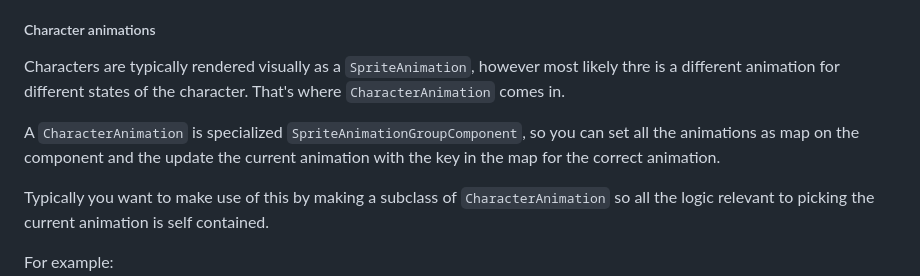
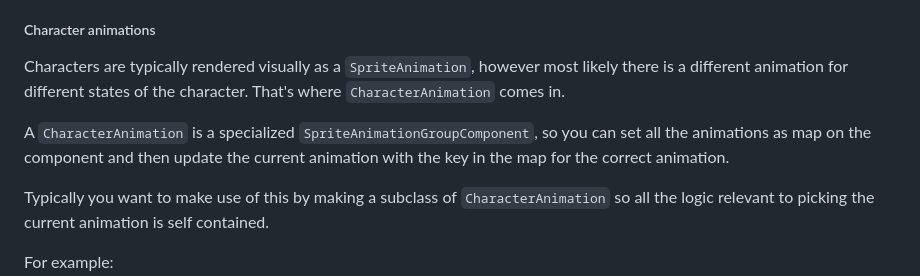
Before and after one commit to kurtome/leap, a Markdown page: README.md, the part around the change. GitHub-like rendering.

Commit message:
fixing typos

```diff
--- a/README.md
+++ b/README.md
@@ -143,11 +143,11 @@ it dies.
 ##### Character animations
 
 Characters are typically rendered visually as a `SpriteAnimation`, however most
-likely thre is a different animation for different states of the character.
+likely there is a different animation for different states of the character.
 That's where `CharacterAnimation` comes in.
 
-A `CharacterAnimation` is specialized `SpriteAnimationGroupComponent`, so you
-can set all the animations as map on the component and the update the current
+A `CharacterAnimation` is a specialized `SpriteAnimationGroupComponent`, so you
+can set all the animations as map on the component and then update the current
 animation with the key in the map for the correct animation.
 
 Typically you want to make use of this by making a subclass of
```
